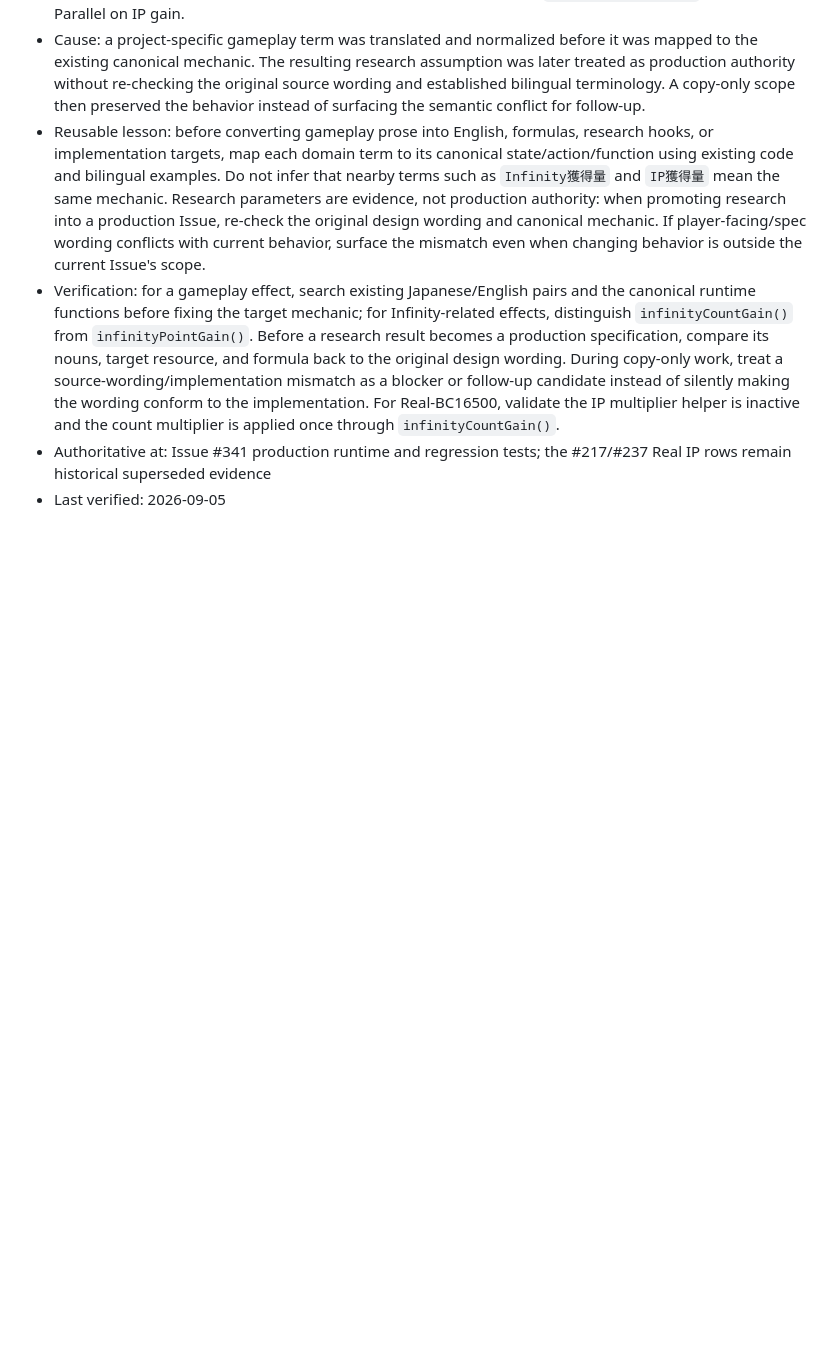
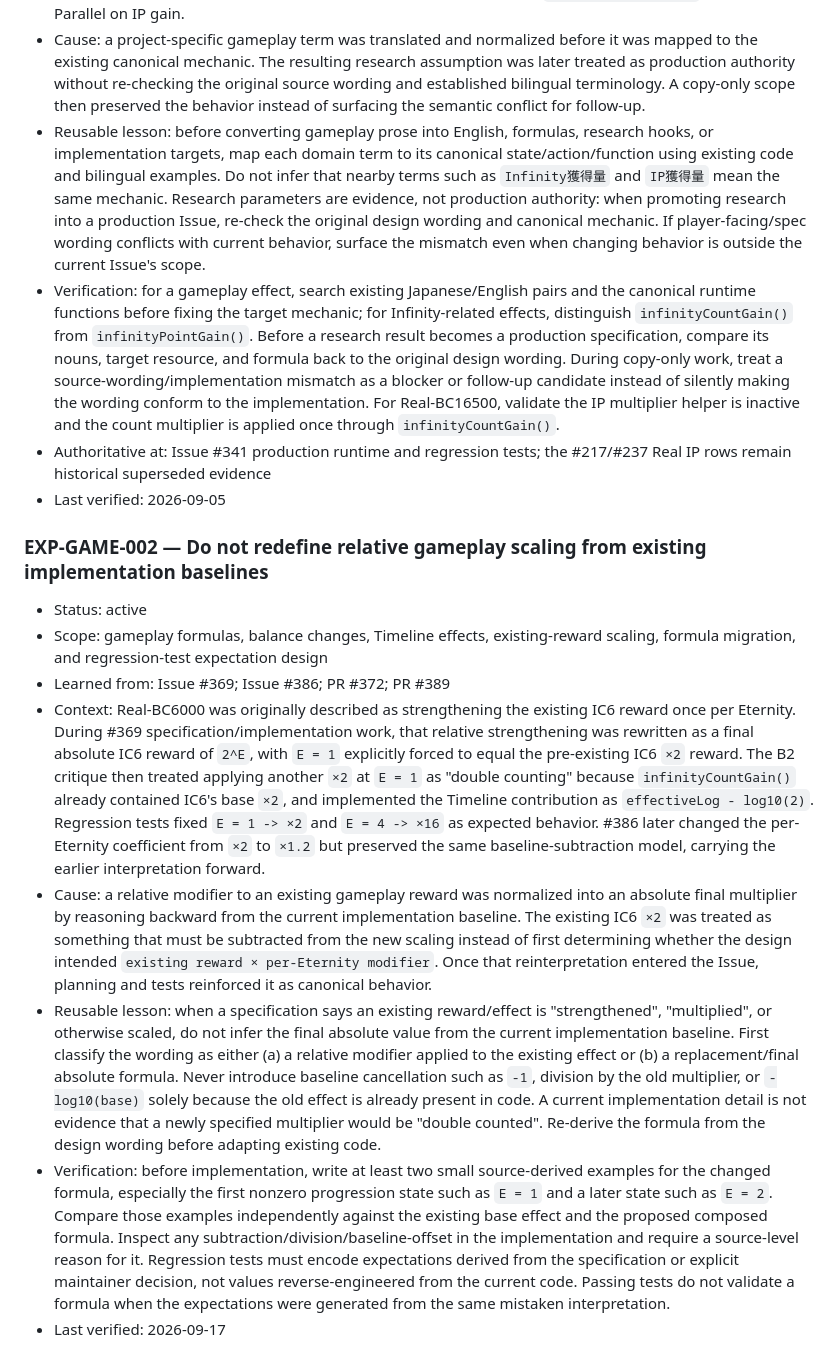
Before and after one commit to tara-sooo/Angle_Incremental, a Markdown page: docs/idd-experience/gameplay.md, the part around the change. Rendered like a GitHub page; blank space fills up the shorter version.

Commit message:
docs: capture gameplay formula interpretation experience

```diff
--- a/docs/idd-experience/gameplay.md
+++ b/docs/idd-experience/gameplay.md
@@ -11,3 +11,14 @@
 - Verification: for a gameplay effect, search existing Japanese/English pairs and the canonical runtime functions before fixing the target mechanic; for Infinity-related effects, distinguish `infinityCountGain()` from `infinityPointGain()`. Before a research result becomes a production specification, compare its nouns, target resource, and formula back to the original design wording. During copy-only work, treat a source-wording/implementation mismatch as a blocker or follow-up candidate instead of silently making the wording conform to the implementation. For Real-BC16500, validate the IP multiplier helper is inactive and the count multiplier is applied once through `infinityCountGain()`.
 - Authoritative at: Issue #341 production runtime and regression tests; the #217/#237 Real IP rows remain historical superseded evidence
 - Last verified: 2026-09-05
+
+### EXP-GAME-002 — Do not redefine relative gameplay scaling from existing implementation baselines
+
+- Status: active
+- Scope: gameplay formulas, balance changes, Timeline effects, existing-reward scaling, formula migration, and regression-test expectation design
+- Learned from: Issue #369; Issue #386; PR #372; PR #389
+- Context: Real-BC6000 was originally described as strengthening the existing IC6 reward once per Eternity. During #369 specification/implementation work, that relative strengthening was rewritten as a final absolute IC6 reward of `2^E`, with `E = 1` explicitly forced to equal the pre-existing IC6 `×2` reward. The B2 critique then treated applying another `×2` at `E = 1` as "double counting" because `infinityCountGain()` already contained IC6's base `×2`, and implemented the Timeline contribution as `effectiveLog - log10(2)`. Regression tests fixed `E = 1 -> ×2` and `E = 4 -> ×16` as expected behavior. #386 later changed the per-Eternity coefficient from `×2` to `×1.2` but preserved the same baseline-subtraction model, carrying the earlier interpretation forward.
+- Cause: a relative modifier to an existing gameplay reward was normalized into an absolute final multiplier by reasoning backward from the current implementation baseline. The existing IC6 `×2` was treated as something that must be subtracted from the new scaling instead of first determining whether the design intended `existing reward × per-Eternity modifier`. Once that reinterpretation entered the Issue, planning and tests reinforced it as canonical behavior.
+- Reusable lesson: when a specification says an existing reward/effect is "strengthened", "multiplied", or otherwise scaled, do not infer the final absolute value from the current implementation baseline. First classify the wording as either (a) a relative modifier applied to the existing effect or (b) a replacement/final absolute formula. Never introduce baseline cancellation such as `-1`, division by the old multiplier, or `-log10(base)` solely because the old effect is already present in code. A current implementation detail is not evidence that a newly specified multiplier would be "double counted". Re-derive the formula from the design wording before adapting existing code.
+- Verification: before implementation, write at least two small source-derived examples for the changed formula, especially the first nonzero progression state such as `E = 1` and a later state such as `E = 2`. Compare those examples independently against the existing base effect and the proposed composed formula. Inspect any subtraction/division/baseline-offset in the implementation and require a source-level reason for it. Regression tests must encode expectations derived from the specification or explicit maintainer decision, not values reverse-engineered from the current code. Passing tests do not validate a formula when the expectations were generated from the same mistaken interpretation.
+- Last verified: 2026-09-17
```
